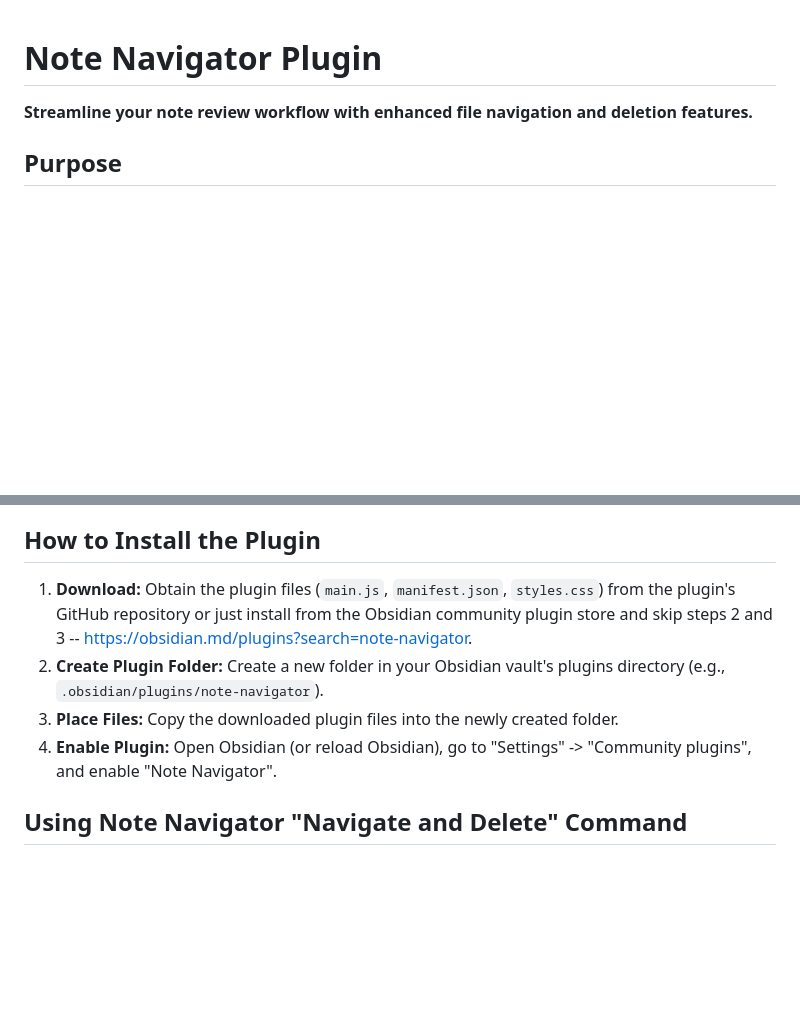
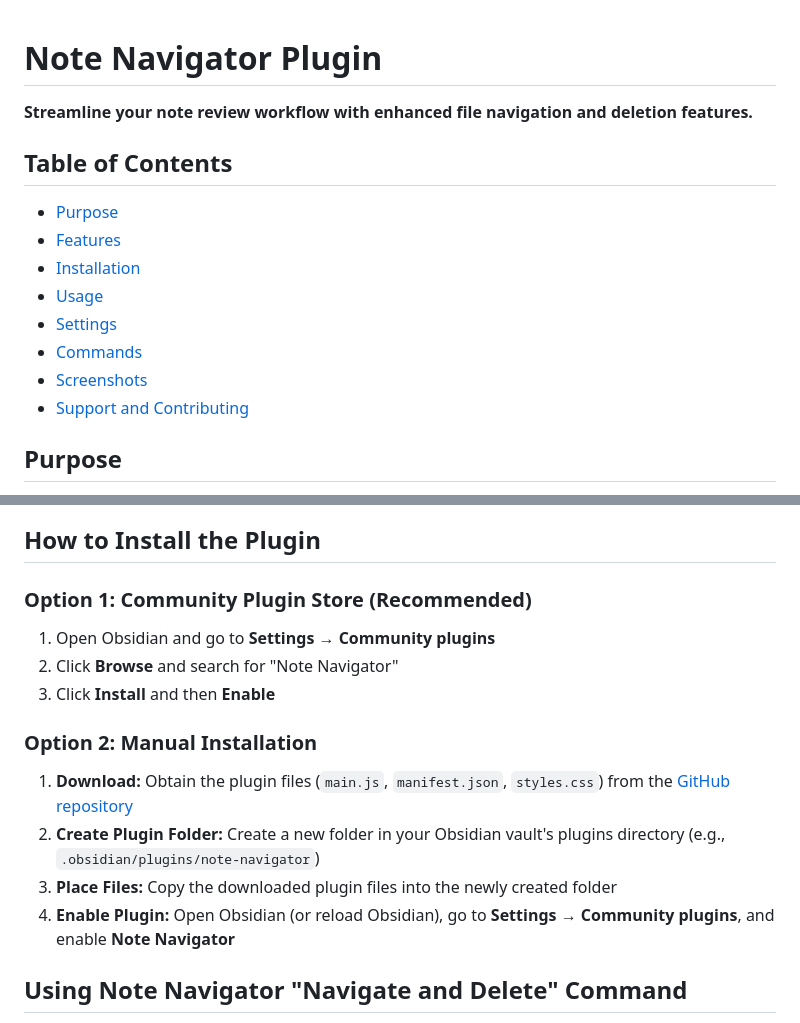
Before and after one commit to mudnug/note-navigator, a Markdown page: README.md, 2 parts joined by grey strips. Drawn GitHub-style; blank space fills up the shorter version.

```diff
--- a/README.md
+++ b/README.md
@@ -1,5 +1,16 @@
 # Note Navigator Plugin
 **Streamline your note review workflow with enhanced file navigation and deletion features.**
+
+## Table of Contents
+- [Purpose](#purpose)
+- [Features](#features)
+- [Installation](#how-to-install-the-plugin)
+- [Usage](#using-note-navigator-navigate-and-delete-command)
+- [Settings](#settings)
+- [Commands](#commands)
+- [Screenshots](#screenshots)
+- [Support and Contributing](#support-and-contributing)
+
 
 ## Purpose
 
@@ -34,10 +60,16 @@ I developed it to make navigation feel more natural after migrating from OneNote
 
 ## How to Install the Plugin
 
-1. **Download:** Obtain the plugin files (`main.js`, `manifest.json`, `styles.css`) from the plugin's GitHub repository or just install from the Obsidian community plugin store and skip steps 2 and 3 -- https://obsidian.md/plugins?search=note-navigator.
-2. **Create Plugin Folder:** Create a new folder in your Obsidian vault's plugins directory (e.g., `.obsidian/plugins/note-navigator`).
-3. **Place Files:** Copy the downloaded plugin files into the newly created folder.
-4. **Enable Plugin:** Open Obsidian (or reload Obsidian), go to "Settings" -> "Community plugins", and enable "Note Navigator".
+### Option 1: Community Plugin Store (Recommended)
+1. Open Obsidian and go to **Settings** → **Community plugins**
+2. Click **Browse** and search for "Note Navigator"
+3. Click **Install** and then **Enable**
+
+### Option 2: Manual Installation
+1. **Download:** Obtain the plugin files (`main.js`, `manifest.json`, `styles.css`) from the [GitHub repository](https://github.com/mudnug/note-navigator)
+2. **Create Plugin Folder:** Create a new folder in your Obsidian vault's plugins directory (e.g., `.obsidian/plugins/note-navigator`)
+3. **Place Files:** Copy the downloaded plugin files into the newly created folder
+4. **Enable Plugin:** Open Obsidian (or reload Obsidian), go to **Settings** → **Community plugins**, and enable **Note Navigator**
 
 ## Using Note Navigator "Navigate and Delete" Command
 
```
Also changed, not shown: other parts of README.md (+39 -12 lines), img-settings-dialog.png, 5 other files.
